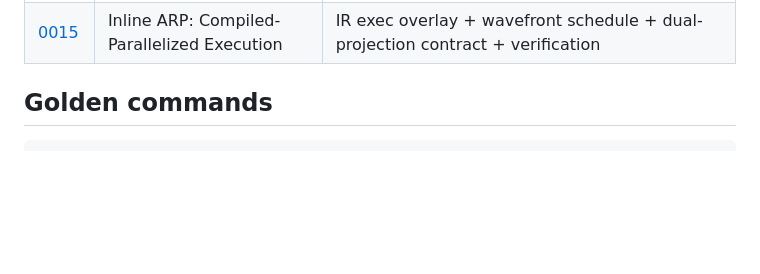
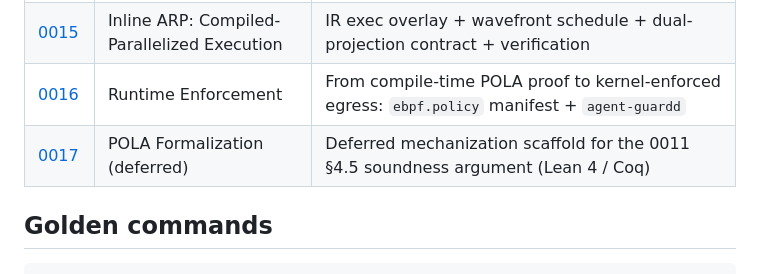
Before and after one commit to peterlodri-sec/vaked-base, a Markdown page: docs/language/README.md, the part around the change. Drawn GitHub-style; blank space fills up the shorter version.

```diff
--- a/docs/language/README.md
+++ b/docs/language/README.md
@@ -94,6 +94,8 @@ Numbered design notes in this directory. Each note is either a seed draft
 | [0013](./0013-traversable-execution.md) | Traversable Execution Tree | `lifecycle` block for `parallel`/`fiber`: pause/resume/stop/rewind |
 | [0014](./0014-typed-capability-graph.md) | Typed Capability Graph | Zero-proof containment; typed `domain.grant` refs |
 | [0015](./0015-inline-arp-compiled-execution.md) | Inline ARP: Compiled-Parallelized Execution | IR exec overlay + wavefront schedule + dual-projection contract + verification |
+| [0016](./0016-runtime-enforcement.md) | Runtime Enforcement | From compile-time POLA proof to kernel-enforced egress: `ebpf.policy` manifest + `agent-guardd` |
+| [0017](./0017-pola-formalization.md) | POLA Formalization (deferred) | Deferred mechanization scaffold for the 0011 §4.5 soundness argument (Lean 4 / Coq) |
 
 ## Golden commands
 
```
Also changed, not shown: docs/language/0017-pola-formalization.md (added, +136 -0 lines).
